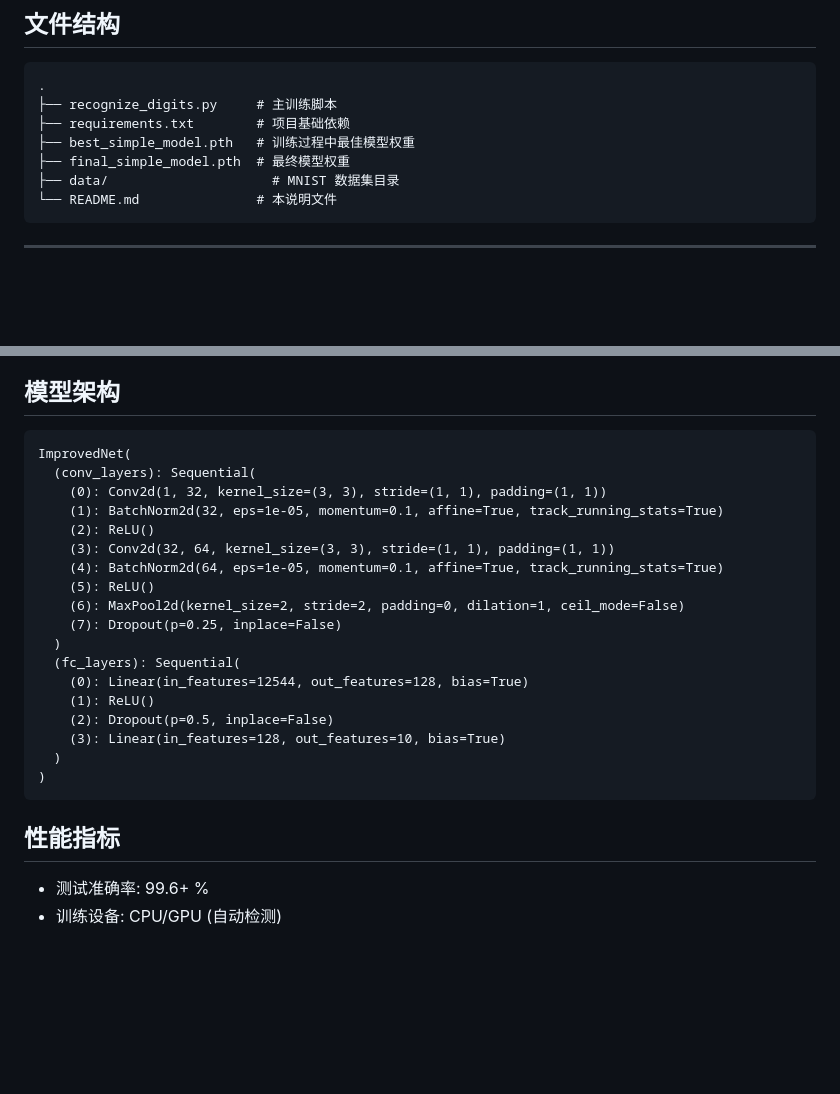
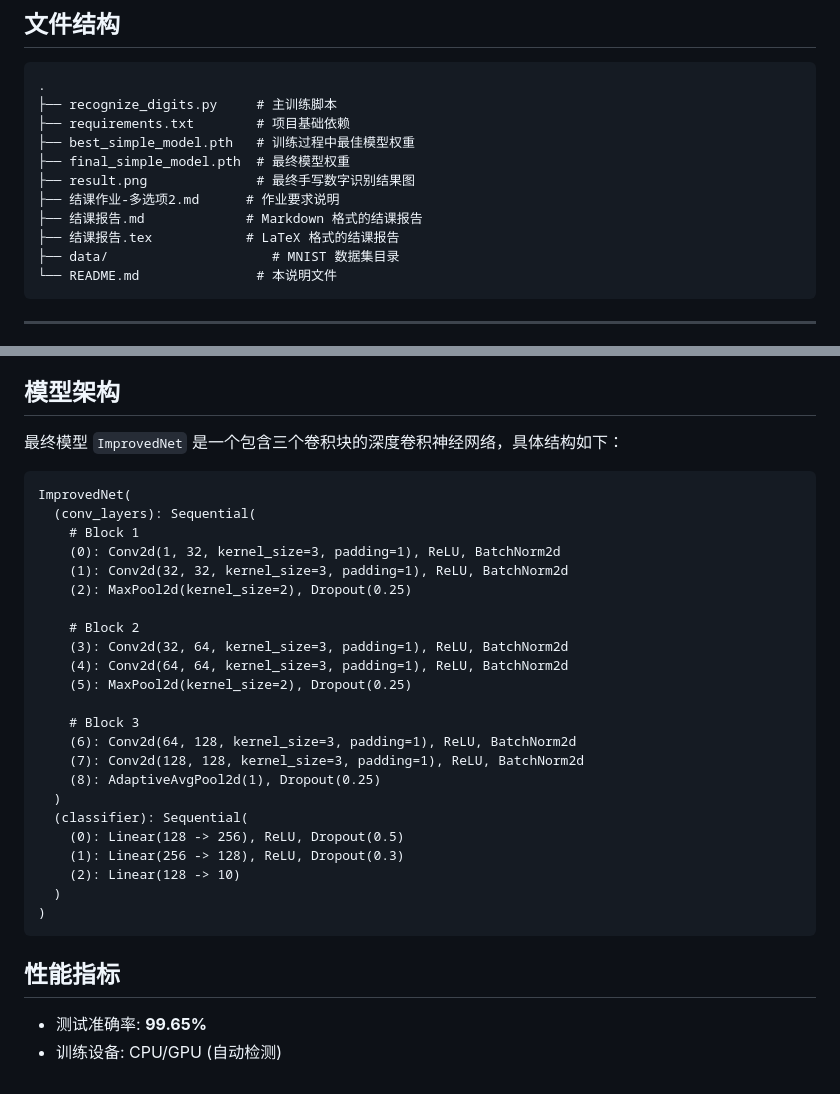
Before and after one commit to LeaderOnePro/AICourseEndingAssignment, a Markdown page: README.md, 2 parts joined by grey strips. Rendered like a GitHub page; blank space fills up the shorter version.

Commit message:
Update: 更新README.md，提升文档的完整性和清晰度。

````diff
--- a/README.md
+++ b/README.md
@@ -22,6 +22,10 @@
 ├── requirements.txt        # 项目基础依赖
 ├── best_simple_model.pth   # 训练过程中最佳模型权重
 ├── final_simple_model.pth  # 最终模型权重
+├── result.png              # 最终手写数字识别结果图
+├── 结课作业-多选项2.md      # 作业要求说明
+├── 结课报告.md             # Markdown 格式的结课报告
+├── 结课报告.tex            # LaTeX 格式的结课报告
 ├── data/                     # MNIST 数据集目录
 └── README.md               # 本说明文件
 ```
@@ -118,27 +122,35 @@ python recognize_digits.py
    - 是否使用数据增强
 
 ## 模型架构
+
+最终模型 `ImprovedNet` 是一个包含三个卷积块的深度卷积神经网络，具体结构如下：
+
 ```
 ImprovedNet(
   (conv_layers): Sequential(
-    (0): Conv2d(1, 32, kernel_size=(3, 3), stride=(1, 1), padding=(1, 1))
-    (1): BatchNorm2d(32, eps=1e-05, momentum=0.1, affine=True, track_running_stats=True)
-    (2): ReLU()
-    (3): Conv2d(32, 64, kernel_size=(3, 3), stride=(1, 1), padding=(1, 1))
-    (4): BatchNorm2d(64, eps=1e-05, momentum=0.1, affine=True, track_running_stats=True)
-    (5): ReLU()
-    (6): MaxPool2d(kernel_size=2, stride=2, padding=0, dilation=1, ceil_mode=False)
-    (7): Dropout(p=0.25, inplace=False)
+    # Block 1
+    (0): Conv2d(1, 32, kernel_size=3, padding=1), ReLU, BatchNorm2d
+    (1): Conv2d(32, 32, kernel_size=3, padding=1), ReLU, BatchNorm2d
+    (2): MaxPool2d(kernel_size=2), Dropout(0.25)
+
+    # Block 2
+    (3): Conv2d(32, 64, kernel_size=3, padding=1), ReLU, BatchNorm2d
+    (4): Conv2d(64, 64, kernel_size=3, padding=1), ReLU, BatchNorm2d
+    (5): MaxPool2d(kernel_size=2), Dropout(0.25)
+
+    # Block 3
+    (6): Conv2d(64, 128, kernel_size=3, padding=1), ReLU, BatchNorm2d
+    (7): Conv2d(128, 128, kernel_size=3, padding=1), ReLU, BatchNorm2d
+    (8): AdaptiveAvgPool2d(1), Dropout(0.25)
   )
-  (fc_layers): Sequential(
-    (0): Linear(in_features=12544, out_features=128, bias=True)
-    (1): ReLU()
-    (2): Dropout(p=0.5, inplace=False)
-    (3): Linear(in_features=128, out_features=10, bias=True)
+  (classifier): Sequential(
+    (0): Linear(128 -> 256), ReLU, Dropout(0.5)
+    (1): Linear(256 -> 128), ReLU, Dropout(0.3)
+    (2): Linear(128 -> 10)
   )
 )
 ```
 
 ## 性能指标
-- 测试准确率: 99.6+ %
+- 测试准确率: **99.65%**
 - 训练设备: CPU/GPU (自动检测)
````
